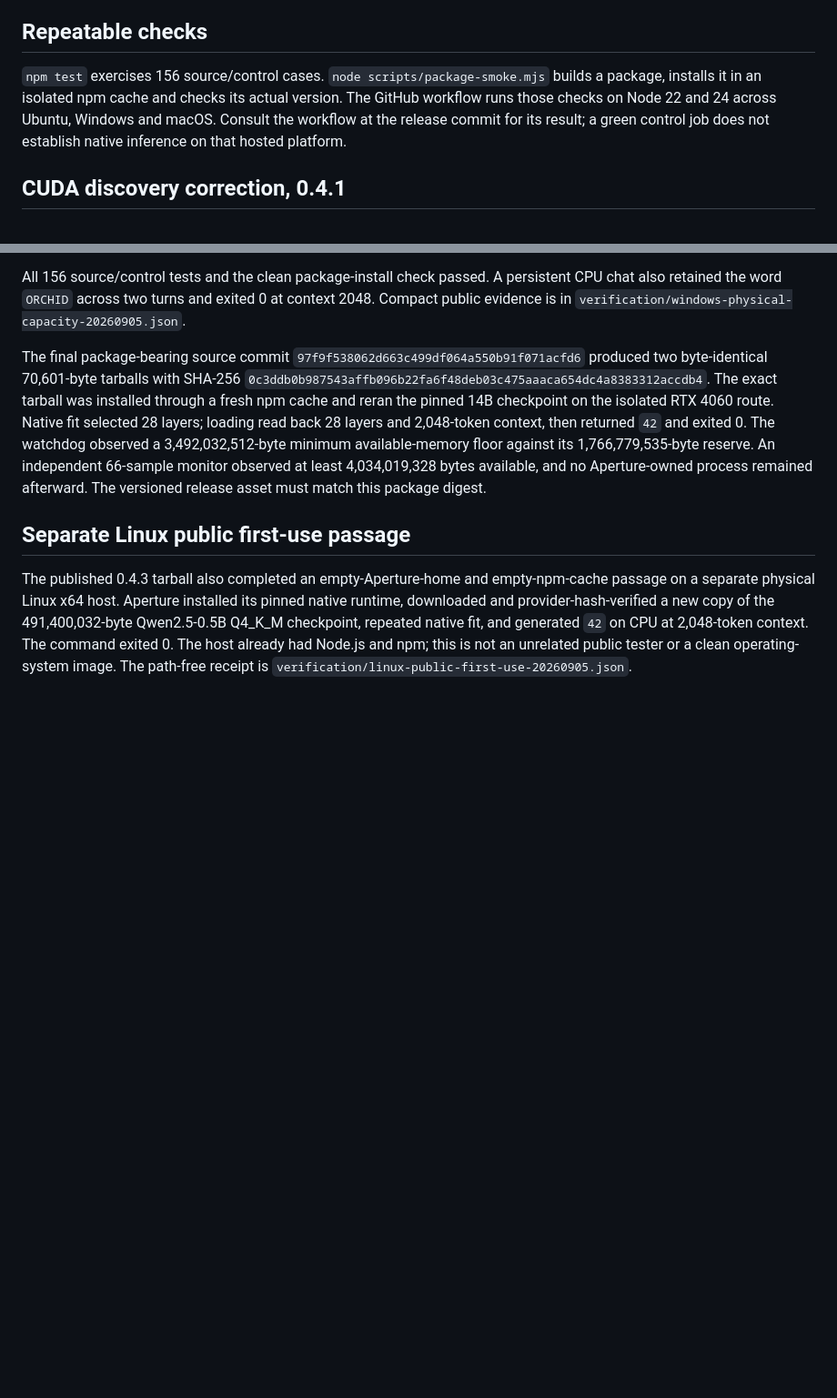
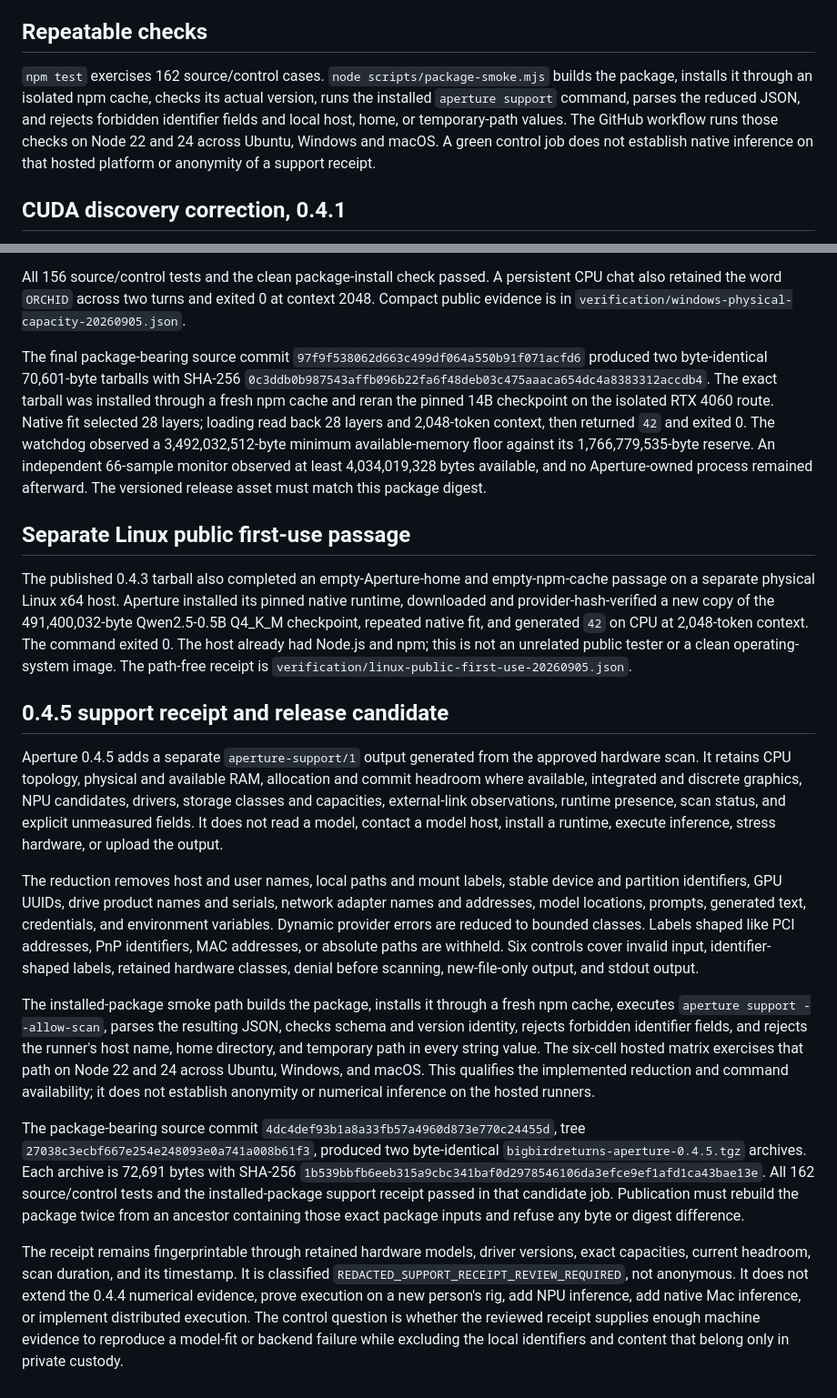
Before and after one commit to BigBirdReturns/aperture, a Markdown page: VERIFICATION.md, 2 parts joined by grey strips. Shown at 91% size. Rendered like a GitHub page; blank space fills up the shorter version.

Commit message:
Bind the Aperture 0.4.5 support receipt evidence

```diff
--- a/VERIFICATION.md
+++ b/VERIFICATION.md
@@ -29,7 +29,7 @@ Windows GPU workers initially stalled during runtime import when inheriting the
 
 ## Repeatable checks
 
-`npm test` exercises 156 source/control cases. `node scripts/package-smoke.mjs` builds a package, installs it in an isolated npm cache and checks its actual version. The GitHub workflow runs those checks on Node 22 and 24 across Ubuntu, Windows and macOS. Consult the workflow at the release commit for its result; a green control job does not establish native inference on that hosted platform.
+`npm test` exercises 162 source/control cases. `node scripts/package-smoke.mjs` builds the package, installs it through an isolated npm cache, checks its actual version, runs the installed `aperture support` command, parses the reduced JSON, and rejects forbidden identifier fields and local host, home, or temporary-path values. The GitHub workflow runs those checks on Node 22 and 24 across Ubuntu, Windows and macOS. A green control job does not establish native inference on that hosted platform or anonymity of a support receipt.
 
 ## CUDA discovery correction, 0.4.1
 
@@ -104,3 +106,15 @@ The final package-bearing source commit `97f9f538062d663c499df064a550b91f071acfd
 ## Separate Linux public first-use passage
 
 The published 0.4.3 tarball also completed an empty-Aperture-home and empty-npm-cache passage on a separate physical Linux x64 host. Aperture installed its pinned native runtime, downloaded and provider-hash-verified a new copy of the 491,400,032-byte Qwen2.5-0.5B Q4_K_M checkpoint, repeated native fit, and generated `42` on CPU at 2,048-token context. The command exited 0. The host already had Node.js and npm; this is not an unrelated public tester or a clean operating-system image. The path-free receipt is `verification/linux-public-first-use-20260905.json`.
+
+## 0.4.5 support receipt and release candidate
+
+Aperture 0.4.5 adds a separate `aperture-support/1` output generated from the approved hardware scan. It retains CPU topology, physical and available RAM, allocation and commit headroom where available, integrated and discrete graphics, NPU candidates, drivers, storage classes and capacities, external-link observations, runtime presence, scan status, and explicit unmeasured fields. It does not read a model, contact a model host, install a runtime, execute inference, stress hardware, or upload the output.
+
+The reduction removes host and user names, local paths and mount labels, stable device and partition identifiers, GPU UUIDs, drive product names and serials, network adapter names and addresses, model locations, prompts, generated text, credentials, and environment variables. Dynamic provider errors are reduced to bounded classes. Labels shaped like PCI addresses, PnP identifiers, MAC addresses, or absolute paths are withheld. Six controls cover invalid input, identifier-shaped labels, retained hardware classes, denial before scanning, new-file-only output, and stdout output.
+
+The installed-package smoke path builds the package, installs it through a fresh npm cache, executes `aperture support --allow-scan`, parses the resulting JSON, checks schema and version identity, rejects forbidden identifier fields, and rejects the runner's host name, home directory, and temporary path in every string value. The six-cell hosted matrix exercises that path on Node 22 and 24 across Ubuntu, Windows, and macOS. This qualifies the implemented reduction and command availability; it does not establish anonymity or numerical inference on the hosted runners.
+
+The package-bearing source commit `4dc4def93b1a8a33fb57a4960d873e770c24455d`, tree `27038c3ecbf667e254e248093e0a741a008b61f3`, produced two byte-identical `bigbirdreturns-aperture-0.4.5.tgz` archives. Each archive is 72,691 bytes with SHA-256 `1b539bbfb6eeb315a9cbc341baf0d2978546106da3efce9ef1afd1ca43bae13e`. All 162 source/control tests and the installed-package support receipt passed in that candidate job. Publication must rebuild the package twice from an ancestor containing those exact package inputs and refuse any byte or digest difference.
+
+The receipt remains fingerprintable through retained hardware models, driver versions, exact capacities, current headroom, scan duration, and its timestamp. It is classified `REDACTED_SUPPORT_RECEIPT_REVIEW_REQUIRED`, not anonymous. It does not extend the 0.4.4 numerical evidence, prove execution on a new person's rig, add NPU inference, add native Mac inference, or implement distributed execution. The control question is whether the reviewed receipt supplies enough machine evidence to reproduce a model-fit or backend failure while excluding the local identifiers and content that belong only in private custody.
```
Also changed, not shown: other parts of VERIFICATION.md (+2 -0 lines).
